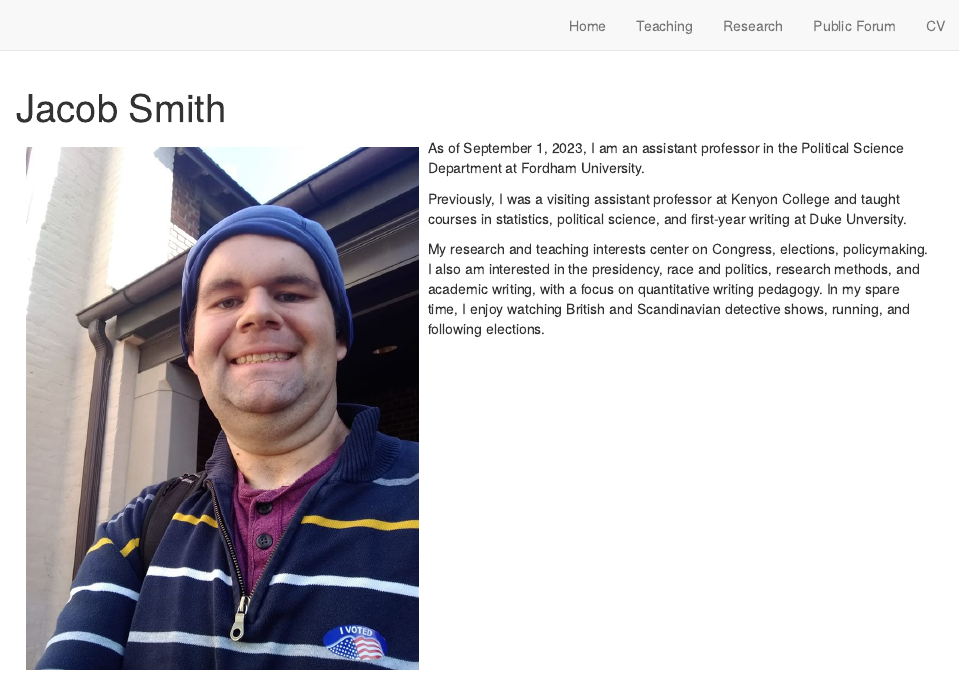
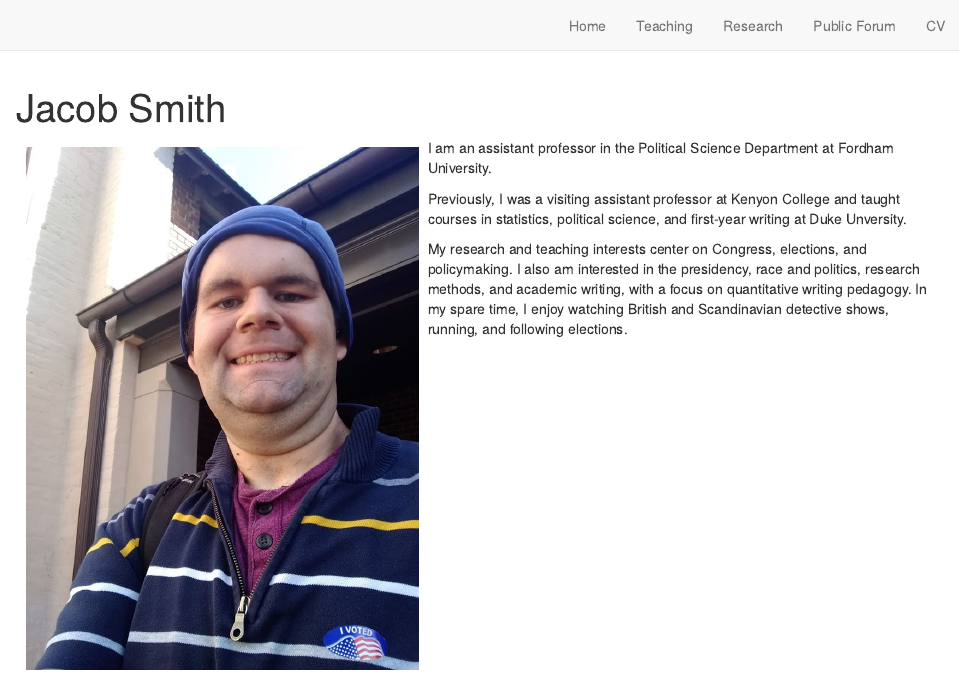
Before and after one commit to jacobfhsmith/jacobfhsmith.io, an R Markdown document (index.Rmd): the page in a window 1100 px wide, from its top. Rendered offline with R 4.5, knitr and Pandoc, with nearby package versions; drawn as R Markdown's standard HTML page in place of the format the file asks for.

Commit message:
Update index.Rmd
Changes

````diff
--- a/index.Rmd
+++ b/index.Rmd
@@ -9,11 +9,11 @@ site: distill::distill_website
 knitr::include_graphics("Voting.jpg")
 ```
 
-As of September 1, 2023, I am an assistant professor in the Political Science Department at Fordham University.
+I am an assistant professor in the Political Science Department at Fordham University.
 
 Previously, I was a visiting assistant professor at Kenyon College and taught courses in statistics, political science, and first-year writing at Duke Unversity.
 
-My research and teaching interests center on Congress, elections, policymaking. I also am interested in the presidency, race and politics, research methods, and academic writing, with a focus on quantitative writing pedagogy. In my spare time, I enjoy watching British and Scandinavian detective shows, running, and following elections.
+My research and teaching interests center on Congress, elections, and policymaking. I also am interested in the presidency, race and politics, research methods, and academic writing, with a focus on quantitative writing pedagogy. In my spare time, I enjoy watching British and Scandinavian detective shows, running, and following elections.
 :::
 
 
````
